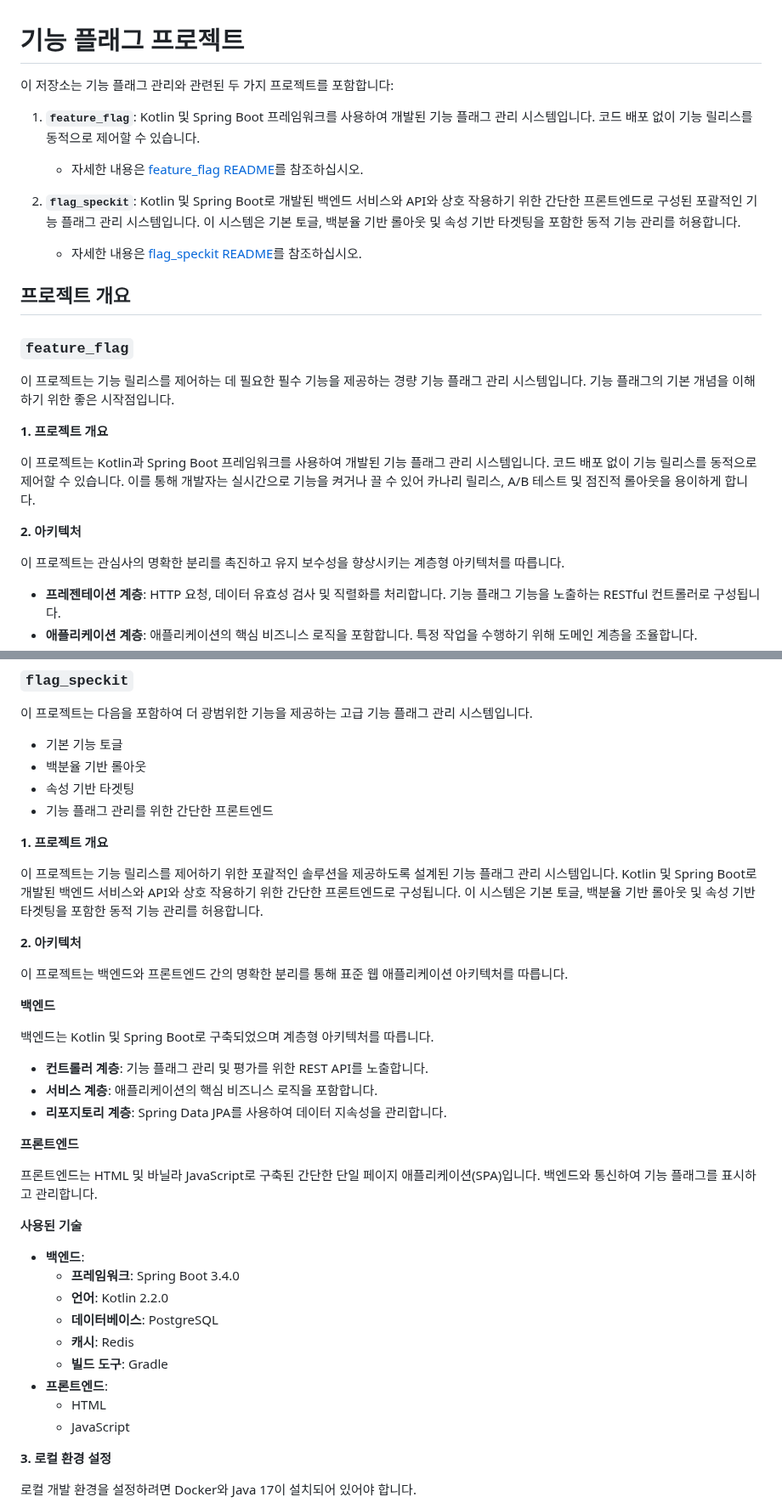
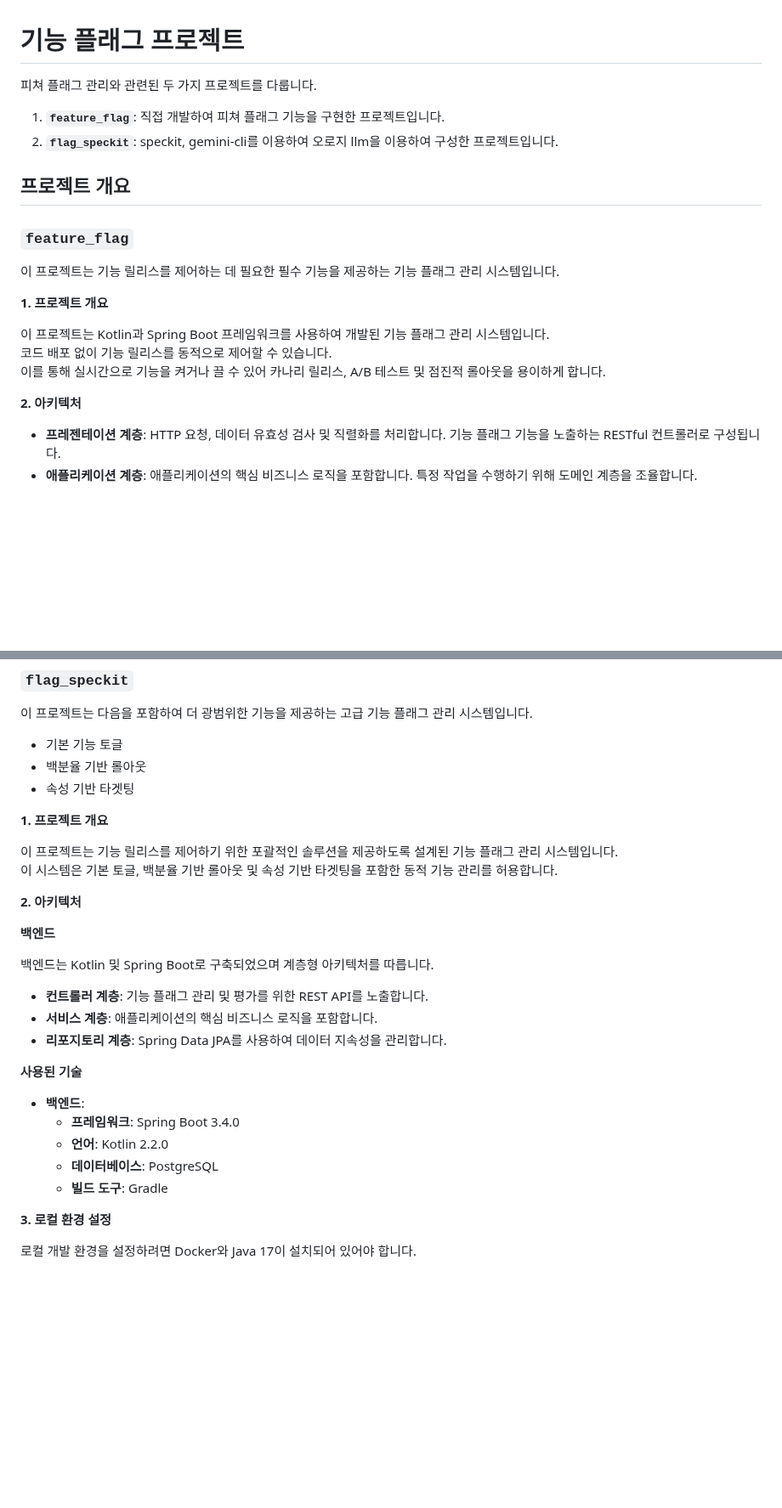
Before and after one commit to biuea3866/feature-flag, a Markdown page: README.md, 2 parts joined by grey strips. Shown at 85% size. GitHub-like rendering; blank space fills up the shorter version.

Commit message:
[chore] README.md 업데이트

```diff
--- a/README.md
+++ b/README.md
@@ -1,28 +1,23 @@
 # 기능 플래그 프로젝트
 
-이 저장소는 기능 플래그 관리와 관련된 두 가지 프로젝트를 포함합니다:
+피쳐 플래그 관리와 관련된 두 가지 프로젝트를 다룹니다.
 
-1.  **`feature_flag`**: Kotlin 및 Spring Boot 프레임워크를 사용하여 개발된 기능 플래그 관리 시스템입니다. 코드 배포 없이 기능 릴리스를 동적으로 제어할 수 있습니다.
-
-    - 자세한 내용은 [feature_flag README](./feature_flag/README.md)를 참조하십시오.
-
-2.  **`flag_speckit`**: Kotlin 및 Spring Boot로 개발된 백엔드 서비스와 API와 상호 작용하기 위한 간단한 프론트엔드로 구성된 포괄적인 기능 플래그 관리 시스템입니다. 이 시스템은 기본 토글, 백분율 기반 롤아웃 및 속성 기반 타겟팅을 포함한 동적 기능 관리를 허용합니다.
-
-    - 자세한 내용은 [flag_speckit README](./flag_speckit/README.md)를 참조하십시오.
+1.  **`feature_flag`**: 직접 개발하여 피쳐 플래그 기능을 구현한 프로젝트입니다.
+2.  **`flag_speckit`**: speckit, gemini-cli를 이용하여 오로지 llm을 이용하여 구성한 프로젝트입니다.
 
 ## 프로젝트 개요
 
 ### `feature_flag`
 
-이 프로젝트는 기능 릴리스를 제어하는 데 필요한 필수 기능을 제공하는 경량 기능 플래그 관리 시스템입니다. 기능 플래그의 기본 개념을 이해하기 위한 좋은 시작점입니다.
+이 프로젝트는 기능 릴리스를 제어하는 데 필요한 필수 기능을 제공하는 기능 플래그 관리 시스템입니다.
 
 **1. 프로젝트 개요**
 
-이 프로젝트는 Kotlin과 Spring Boot 프레임워크를 사용하여 개발된 기능 플래그 관리 시스템입니다. 코드 배포 없이 기능 릴리스를 동적으로 제어할 수 있습니다. 이를 통해 개발자는 실시간으로 기능을 켜거나 끌 수 있어 카나리 릴리스, A/B 테스트 및 점진적 롤아웃을 용이하게 합니다.
+이 프로젝트는 Kotlin과 Spring Boot 프레임워크를 사용하여 개발된 기능 플래그 관리 시스템입니다.
+코드 배포 없이 기능 릴리스를 동적으로 제어할 수 있습니다.
+이를 통해 실시간으로 기능을 켜거나 끌 수 있어 카나리 릴리스, A/B 테스트 및 점진적 롤아웃을 용이하게 합니다.
 
 **2. 아키텍처**
-
-이 프로젝트는 관심사의 명확한 분리를 촉진하고 유지 보수성을 향상시키는 계층형 아키텍처를 따릅니다.
 
 -   **프레젠테이션 계층**: HTTP 요청, 데이터 유효성 검사 및 직렬화를 처리합니다. 기능 플래그 기능을 노출하는 RESTful 컨트롤러로 구성됩니다.
 -   **애플리케이션 계층**: 애플리케이션의 핵심 비즈니스 로직을 포함합니다. 특정 작업을 수행하기 위해 도메인 계층을 조율합니다.
@@ -75,15 +70,13 @@
 -   기본 기능 토글
 -   백분율 기반 롤아웃
 -   속성 기반 타겟팅
--   기능 플래그 관리를 위한 간단한 프론트엔드
 
 **1. 프로젝트 개요**
 
-이 프로젝트는 기능 릴리스를 제어하기 위한 포괄적인 솔루션을 제공하도록 설계된 기능 플래그 관리 시스템입니다. Kotlin 및 Spring Boot로 개발된 백엔드 서비스와 API와 상호 작용하기 위한 간단한 프론트엔드로 구성됩니다. 이 시스템은 기본 토글, 백분율 기반 롤아웃 및 속성 기반 타겟팅을 포함한 동적 기능 관리를 허용합니다.
+이 프로젝트는 기능 릴리스를 제어하기 위한 포괄적인 솔루션을 제공하도록 설계된 기능 플래그 관리 시스템입니다.
+이 시스템은 기본 토글, 백분율 기반 롤아웃 및 속성 기반 타겟팅을 포함한 동적 기능 관리를 허용합니다.
 
 **2. 아키텍처**
-
-이 프로젝트는 백엔드와 프론트엔드 간의 명확한 분리를 통해 표준 웹 애플리케이션 아키텍처를 따릅니다.
 
 **백엔드**
 
@@ -93,9 +86,6 @@
 -   **서비스 계층**: 애플리케이션의 핵심 비즈니스 로직을 포함합니다.
 -   **리포지토리 계층**: Spring Data JPA를 사용하여 데이터 지속성을 관리합니다.
 
-**프론트엔드**
-
-프론트엔드는 HTML 및 바닐라 JavaScript로 구축된 간단한 단일 페이지 애플리케이션(SPA)입니다. 백엔드와 통신하여 기능 플래그를 표시하고 관리합니다.
 
 **사용된 기술**
 
@@ -103,11 +93,7 @@
     -   **프레임워크**: Spring Boot 3.4.0
     -   **언어**: Kotlin 2.2.0
     -   **데이터베이스**: PostgreSQL
-    -   **캐시**: Redis
     -   **빌드 도구**: Gradle
--   **프론트엔드**:
-    -   HTML
-    -   JavaScript
 
 **3. 로컬 환경 설정**
 
```
